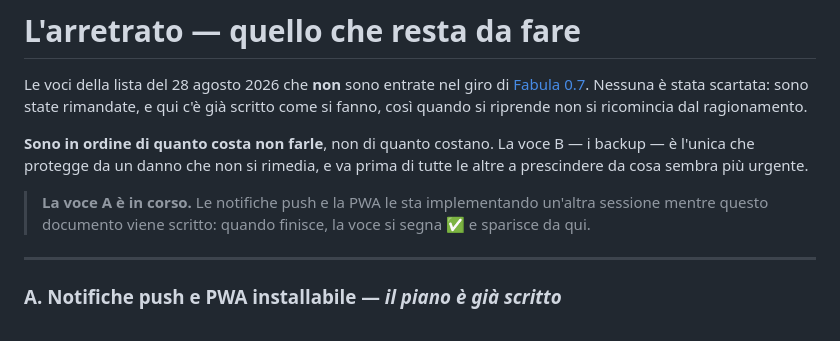
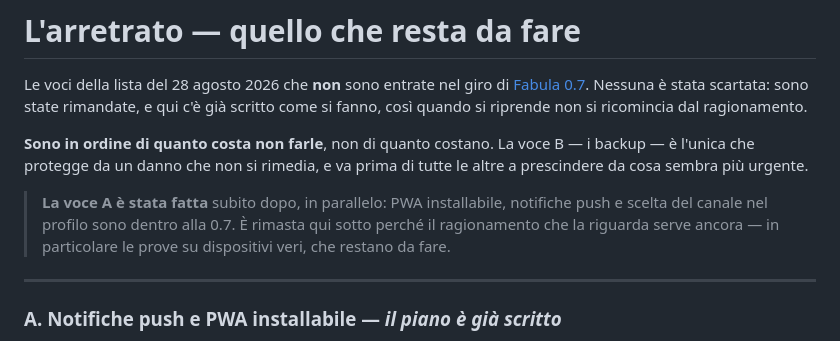
Before and after one commit to Ciogoh/fabulav2, a Markdown page: docs/piani/2026-08-28-arretrato.md, the part around the change. GitHub-like rendering.

```diff
--- a/docs/piani/2026-08-28-arretrato.md
+++ b/docs/piani/2026-08-28-arretrato.md
@@ -9,9 +9,10 @@ riprende non si ricomincia dal ragionamento.
 — i backup — è l'unica che protegge da un danno che non si rimedia, e va prima
 di tutte le altre a prescindere da cosa sembra più urgente.
 
-> **La voce A è in corso.** Le notifiche push e la PWA le sta implementando
-> un'altra sessione mentre questo documento viene scritto: quando finisce, la
-> voce si segna ✅ e sparisce da qui.
+> **La voce A è stata fatta** subito dopo, in parallelo: PWA installabile,
+> notifiche push e scelta del canale nel profilo sono dentro alla 0.7. È
+> rimasta qui sotto perché il ragionamento che la riguarda serve ancora — in
+> particolare le prove su dispositivi veri, che restano da fare.
 
 ---
 
```
Also changed, not shown: docs/piani/2026-08-28-centro-chat-promemoria.md (+7 -5 lines).
